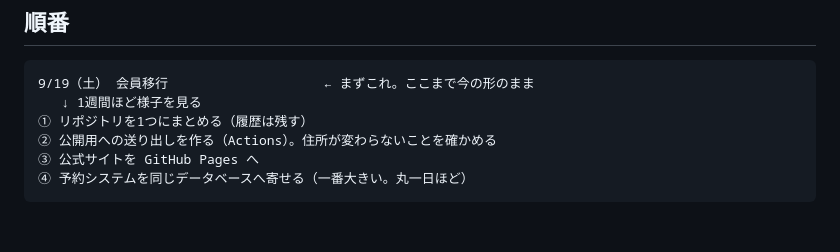
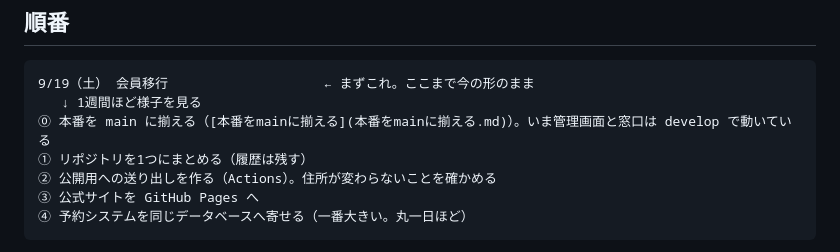
Before and after one commit to mayumi-josanin/mayumi-app, a Markdown page: docs/design/1つにまとめる.md, the part around the change. Rendered like a GitHub page; blank space fills up the shorter version.

````diff
--- a/docs/design/1つにまとめる.md
+++ b/docs/design/1つにまとめる.md
@@ -78,6 +78,7 @@ Pages に置けるのは**見た目だけ**のもの。データベースを持
 ```
 9/19（土） 会員移行                    ← まずこれ。ここまで今の形のまま
    ↓ 1週間ほど様子を見る
+⓪ 本番を main に揃える（[本番をmainに揃える](本番をmainに揃える.md)）。いま管理画面と窓口は develop で動いている
 ① リポジトリを1つにまとめる（履歴は残す）
 ② 公開用への送り出しを作る（Actions）。住所が変わらないことを確かめる
 ③ 公式サイトを GitHub Pages へ
````
Also changed, not shown: docs/design/本番をmainに揃える.md (added, +86 -0 lines).
